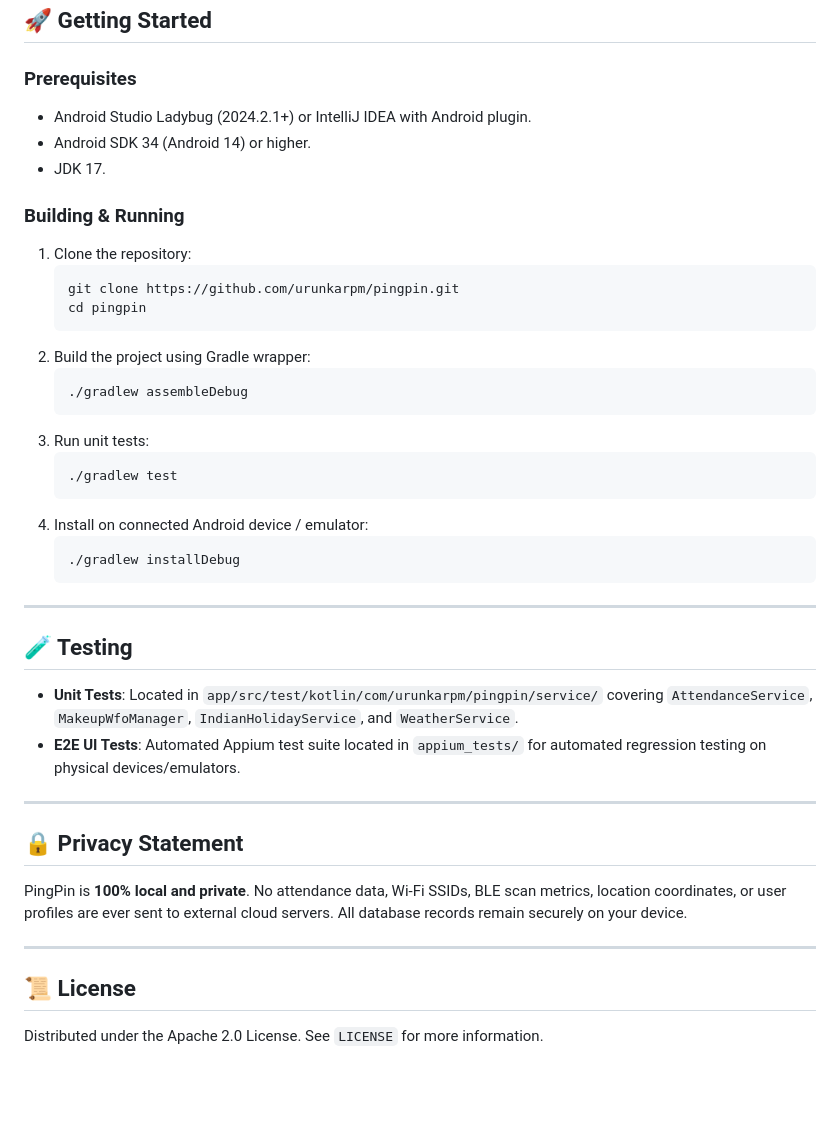
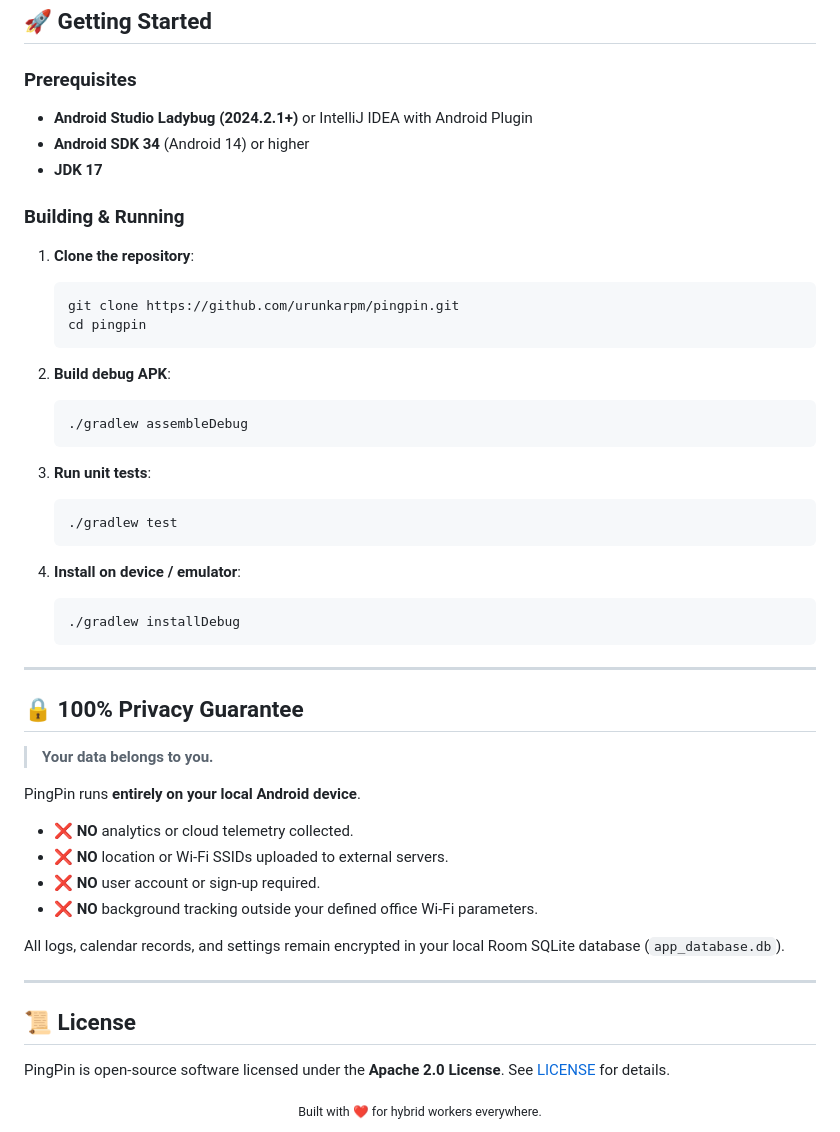
Before and after one commit to urunkarpm/pingpin, a Markdown page: README.md, the part around one of its changes. Drawn GitHub-style; blank space fills up the shorter version.

````diff
--- a/README.md
+++ b/README.md
@@ -83,44 +138,52 @@ PingPin follows Modern Android Architecture guidelines (MVVM / Clean Architectur
 ## 🚀 Getting Started
 
 ### Prerequisites
-- Android Studio Ladybug (2024.2.1+) or IntelliJ IDEA with Android plugin.
-- Android SDK 34 (Android 14) or higher.
-- JDK 17.
+- **Android Studio Ladybug (2024.2.1+)** or IntelliJ IDEA with Android Plugin
+- **Android SDK 34** (Android 14) or higher
+- **JDK 17**
 
 ### Building & Running
-1. Clone the repository:
+1. **Clone the repository**:
    ```bash
    git clone https://github.com/urunkarpm/pingpin.git
    cd pingpin
    ```
-2. Build the project using Gradle wrapper:
+
+2. **Build debug APK**:
    ```bash
    ./gradlew assembleDebug
    ```
-3. Run unit tests:
+
+3. **Run unit tests**:
    ```bash
    ./gradlew test
    ```
-4. Install on connected Android device / emulator:
+
+4. **Install on device / emulator**:
    ```bash
    ./gradlew installDebug
    ```
 
 ---
 
-## 🧪 Testing
+## 🔒 100% Privacy Guarantee
 
-- **Unit Tests**: Located in `app/src/test/kotlin/com/urunkarpm/pingpin/service/` covering `AttendanceService`, `MakeupWfoManager`, `IndianHolidayService`, and `WeatherService`.
-- **E2E UI Tests**: Automated Appium test suite located in `appium_tests/` for automated regression testing on physical devices/emulators.
+> **Your data belongs to you.**
 
----
+PingPin runs **entirely on your local Android device**.
+- ❌ **NO** analytics or cloud telemetry collected.
+- ❌ **NO** location or Wi-Fi SSIDs uploaded to external servers.
+- ❌ **NO** user account or sign-up required.
+- ❌ **NO** background tracking outside your defined office Wi-Fi parameters.
 
-## 🔒 Privacy Statement
-
-PingPin is **100% local and private**. No attendance data, Wi-Fi SSIDs, BLE scan metrics, location coordinates, or user profiles are ever sent to external cloud servers. All database records remain securely on your device.
+All logs, calendar records, and settings remain encrypted in your local Room SQLite database (`app_database.db`).
 
 ---
 
 ## 📜 License
 
-Distributed under the Apache 2.0 License. See `LICENSE` for more information.
+PingPin is open-source software licensed under the **Apache 2.0 License**. See [LICENSE](LICENSE) for details.
+
+<div align="center">
+  <sub>Built with ❤️ for hybrid workers everywhere.</sub>
+</div>
````
Also changed, not shown: other parts of README.md (+120 -65 lines).
